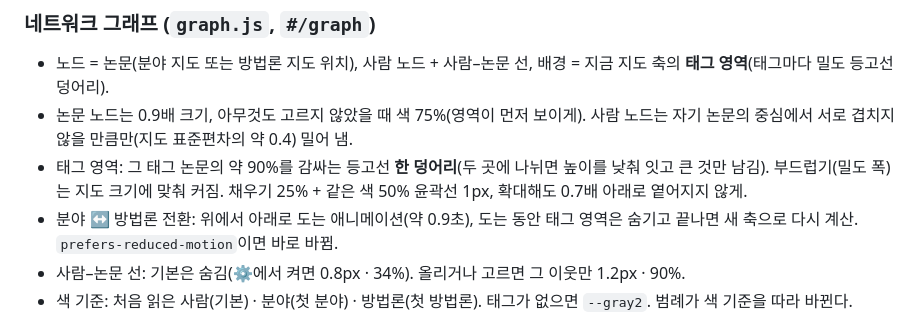
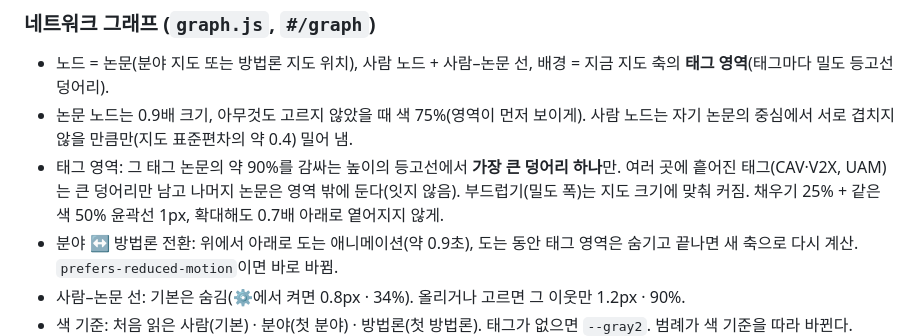
Before and after one commit to fosemfhtm/Labsidian, a Markdown page: docs/design/data-viz.md, the part around the change. Rendered like a GitHub page.

```diff
--- a/docs/design/data-viz.md
+++ b/docs/design/data-viz.md
@@ -69,7 +69,7 @@ HIG는 차트의 큰 원칙만 준다. 이 문서는 Labsidian의 그래프·차
 ### 네트워크 그래프 (`graph.js`, `#/graph`)
 - 노드 = 논문(분야 지도 또는 방법론 지도 위치), 사람 노드 + 사람–논문 선, 배경 = 지금 지도 축의 **태그 영역**(태그마다 밀도 등고선 덩어리).
 - 논문 노드는 0.9배 크기, 아무것도 고르지 않았을 때 색 75%(영역이 먼저 보이게). 사람 노드는 자기 논문의 중심에서 서로 겹치지 않을 만큼만(지도 표준편차의 약 0.4) 밀어 냄.
-- 태그 영역: 그 태그 논문의 약 90%를 감싸는 등고선 **한 덩어리**(두 곳에 나뉘면 높이를 낮춰 잇고 큰 것만 남김). 부드럽기(밀도 폭)는 지도 크기에 맞춰 커짐. 채우기 25% + 같은 색 50% 윤곽선 1px, 확대해도 0.7배 아래로 옅어지지 않게.
+- 태그 영역: 그 태그 논문의 약 90%를 감싸는 높이의 등고선에서 **가장 큰 덩어리 하나**만. 여러 곳에 흩어진 태그(CAV·V2X, UAM)는 큰 덩어리만 남고 나머지 논문은 영역 밖에 둔다(잇지 않음). 부드럽기(밀도 폭)는 지도 크기에 맞춰 커짐. 채우기 25% + 같은 색 50% 윤곽선 1px, 확대해도 0.7배 아래로 옅어지지 않게.
 - 분야 ↔ 방법론 전환: 위에서 아래로 도는 애니메이션(약 0.9초), 도는 동안 태그 영역은 숨기고 끝나면 새 축으로 다시 계산. `prefers-reduced-motion`이면 바로 바뀜.
 - 사람–논문 선: 기본은 숨김(⚙에서 켜면 0.8px · 34%). 올리거나 고르면 그 이웃만 1.2px · 90%.
 - 색 기준: 처음 읽은 사람(기본) · 분야(첫 분야) · 방법론(첫 방법론). 태그가 없으면 `--gray2`. 범례가 색 기준을 따라 바뀐다.
```
Also changed, not shown: docs/design/decisions.md (+1 -1 lines).
